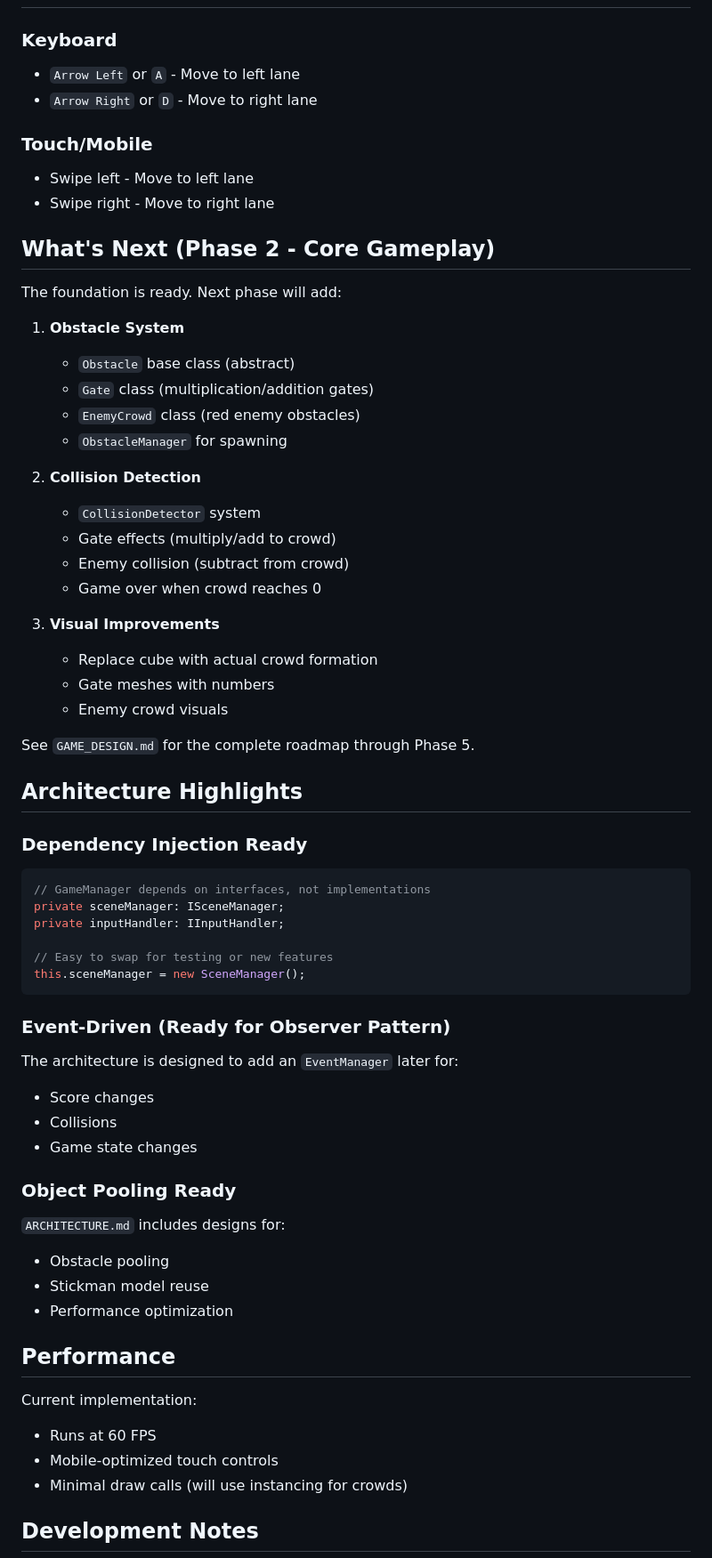
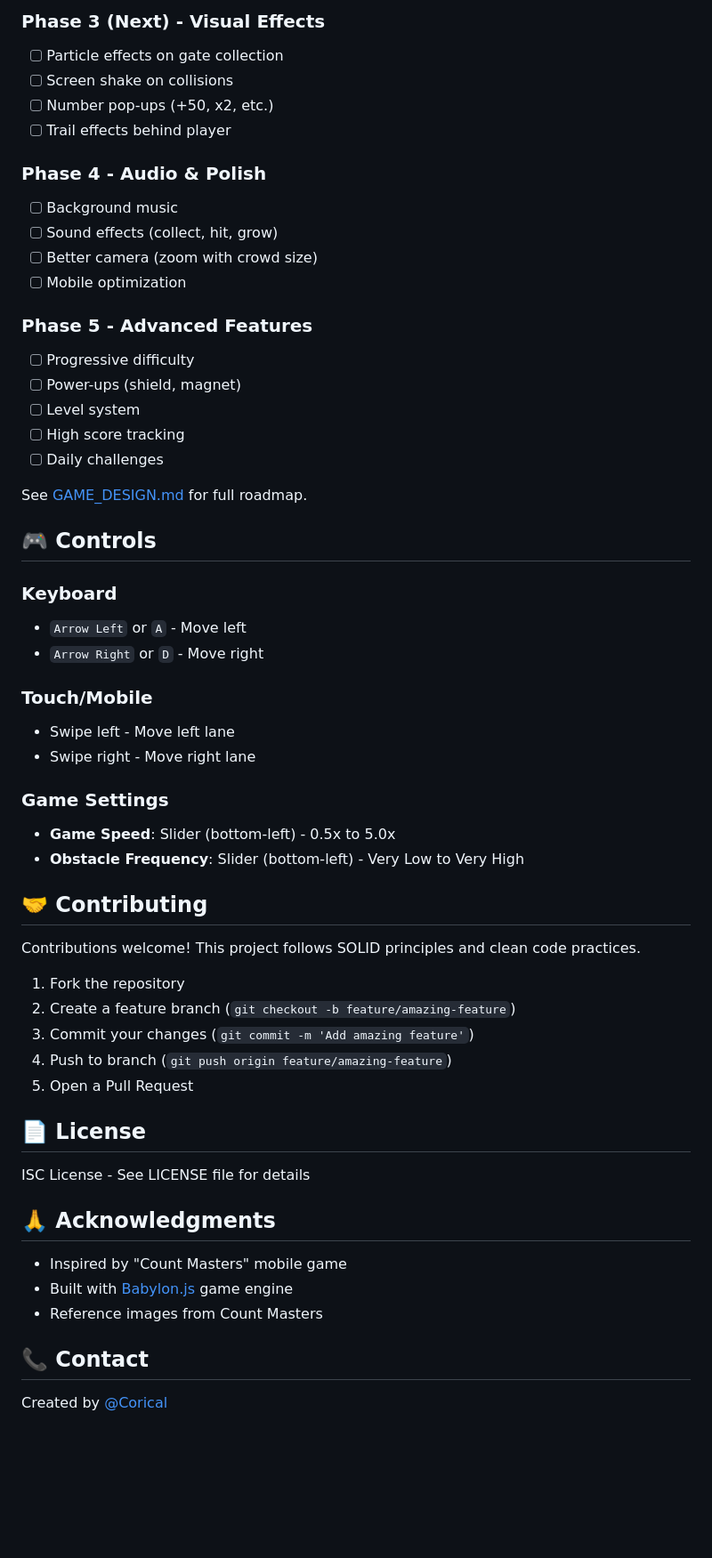
Before and after one commit to Corical/CrowdRunner, a Markdown page: README.md, the part around one of its changes. Shown at 89% size. Rendered like a GitHub page; blank space fills up the shorter version.

````diff
--- a/README.md
+++ b/README.md
@@ -99,65 +118,59 @@ npm run preview
+### Phase 3 (Next) - Visual Effects
+- [ ] Particle effects on gate collection
+- [ ] Screen shake on collisions
+- [ ] Number pop-ups (+50, x2, etc.)
+- [ ] Trail effects behind player
+
+### Phase 4 - Audio & Polish
+- [ ] Background music
+- [ ] Sound effects (collect, hit, grow)
+- [ ] Better camera (zoom with crowd size)
+- [ ] Mobile optimization
+
+### Phase 5 - Advanced Features
+- [ ] Progressive difficulty
+- [ ] Power-ups (shield, magnet)
+- [ ] Level system
+- [ ] High score tracking
+- [ ] Daily challenges
+
+See [GAME_DESIGN.md](GAME_DESIGN.md) for full roadmap.
+
+## 🎮 Controls
 
 ### Keyboard
-- `Arrow Left` or `A` - Move to left lane
-- `Arrow Right` or `D` - Move to right lane
+- `Arrow Left` or `A` - Move left
+- `Arrow Right` or `D` - Move right
 
 ### Touch/Mobile
-- Swipe left - Move to left lane
-- Swipe right - Move to right lane
+- Swipe left - Move left lane
+- Swipe right - Move right lane
 
-## What's Next (Phase 2 - Core Gameplay)
+### Game Settings
+- **Game Speed**: Slider (bottom-left) - 0.5x to 5.0x
+- **Obstacle Frequency**: Slider (bottom-left) - Very Low to Very High
 
-The foundation is ready. Next phase will add:
+## 🤝 Contributing
 
-1. **Obstacle System**
-   - `Obstacle` base class (abstract)
-   - `Gate` class (multiplication/addition gates)
-   - `EnemyCrowd` class (red enemy obstacles)
-   - `ObstacleManager` for spawning
+Contributions welcome! This project follows SOLID principles and clean code practices.
 
-2. **Collision Detection**
-   - `CollisionDetector` system
-   - Gate effects (multiply/add to crowd)
-   - Enemy collision (subtract from crowd)
-   - Game over when crowd reaches 0
+1. Fork the repository
+2. Create a feature branch (`git checkout -b feature/amazing-feature`)
+3. Commit your changes (`git commit -m 'Add amazing feature'`)
+4. Push to branch (`git push origin feature/amazing-feature`)
+5. Open a Pull Request
 
-3. **Visual Improvements**
-   - Replace cube with actual crowd formation
-   - Gate meshes with numbers
-   - Enemy crowd visuals
+## 📄 License
 
-See `GAME_DESIGN.md` for the complete roadmap through Phase 5.
+ISC License - See LICENSE file for details
 
-## Architecture Highlights
+## 🙏 Acknowledgments
 
-### Dependency Injection Ready
-```typescript
-// GameManager depends on interfaces, not implementations
-private sceneManager: ISceneManager;
-private inputHandler: IInputHandler;
+- Inspired by "Count Masters" mobile game
+- Built with [Babylon.js](https://www.babylonjs.com/) game engine
+- Reference images from Count Masters
 
-// Easy to swap for testing or new features
-this.sceneManager = new SceneManager();
-```
+## 📞 Contact
 
-### Event-Driven (Ready for Observer Pattern)
-The architecture is designed to add an `EventManager` later for:
-- Score changes
-- Collisions
-- Game state changes
+Created by [@Corical](https://github.com/Corical)
 
-### Object Pooling Ready
-`ARCHITECTURE.md` includes designs for:
-- Obstacle pooling
-- Stickman model reuse
-- Performance optimization
-
-## Performance
-
-Current implementation:
-- Runs at 60 FPS
-- Mobile-optimized touch controls
-- Minimal draw calls (will use instancing for crowds)
-
-## Development Notes
-
````
Also changed, not shown: other parts of README.md (+106 -122 lines).
